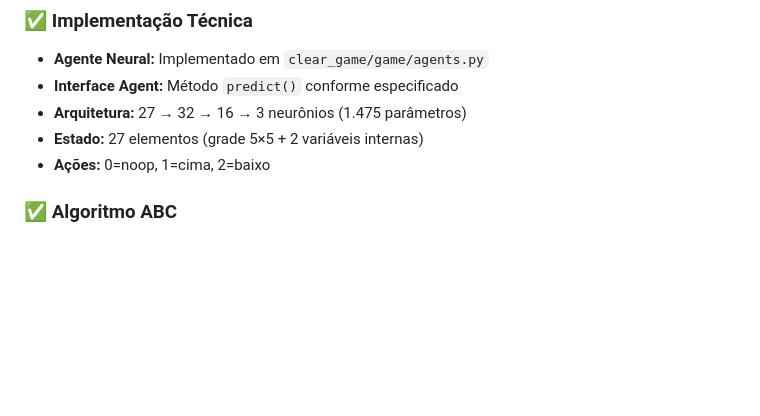
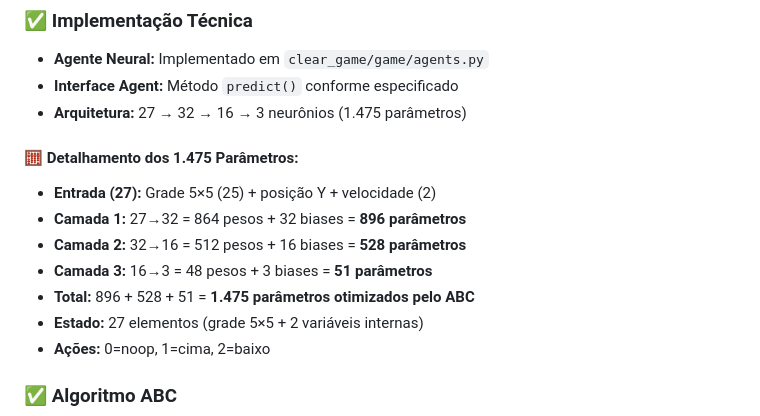
Before and after one commit to bayrontq/ia-trab-2, a Markdown page: README.md, the part around the change. GitHub-like rendering; blank space fills up the shorter version.

Commit message:
improve readme

```diff
--- a/README.md
+++ b/README.md
@@ -117,6 +117,13 @@ Este script automaticamente:
 - **Agente Neural:** Implementado em `clear_game/game/agents.py`
 - **Interface Agent:** Método `predict()` conforme especificado
 - **Arquitetura:** 27 → 32 → 16 → 3 neurônios (1.475 parâmetros)
+
+#### 🧮 Detalhamento dos 1.475 Parâmetros:
+- **Entrada (27):** Grade 5×5 (25) + posição Y + velocidade (2)
+- **Camada 1:** 27→32 = 864 pesos + 32 biases = **896 parâmetros**
+- **Camada 2:** 32→16 = 512 pesos + 16 biases = **528 parâmetros**
+- **Camada 3:** 16→3 = 48 pesos + 3 biases = **51 parâmetros**
+- **Total:** 896 + 528 + 51 = **1.475 parâmetros otimizados pelo ABC**
 - **Estado:** 27 elementos (grade 5×5 + 2 variáveis internas)
 - **Ações:** 0=noop, 1=cima, 2=baixo
 
```
